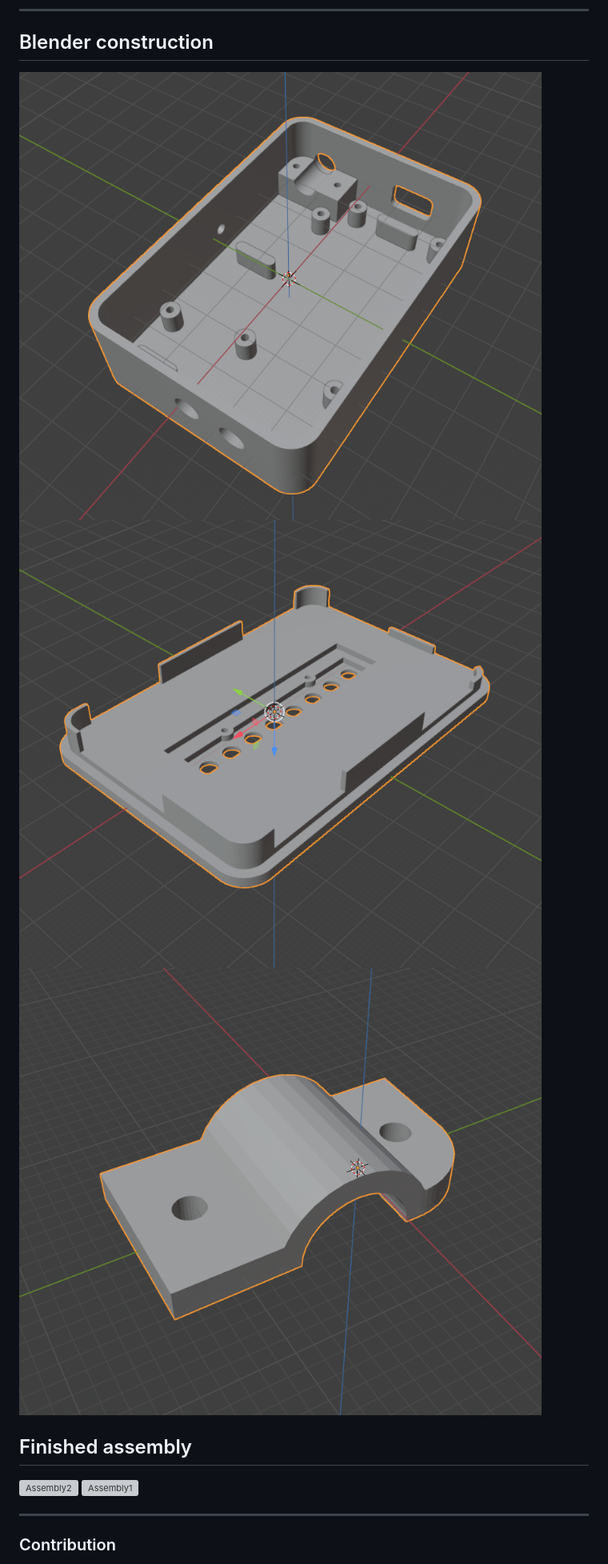
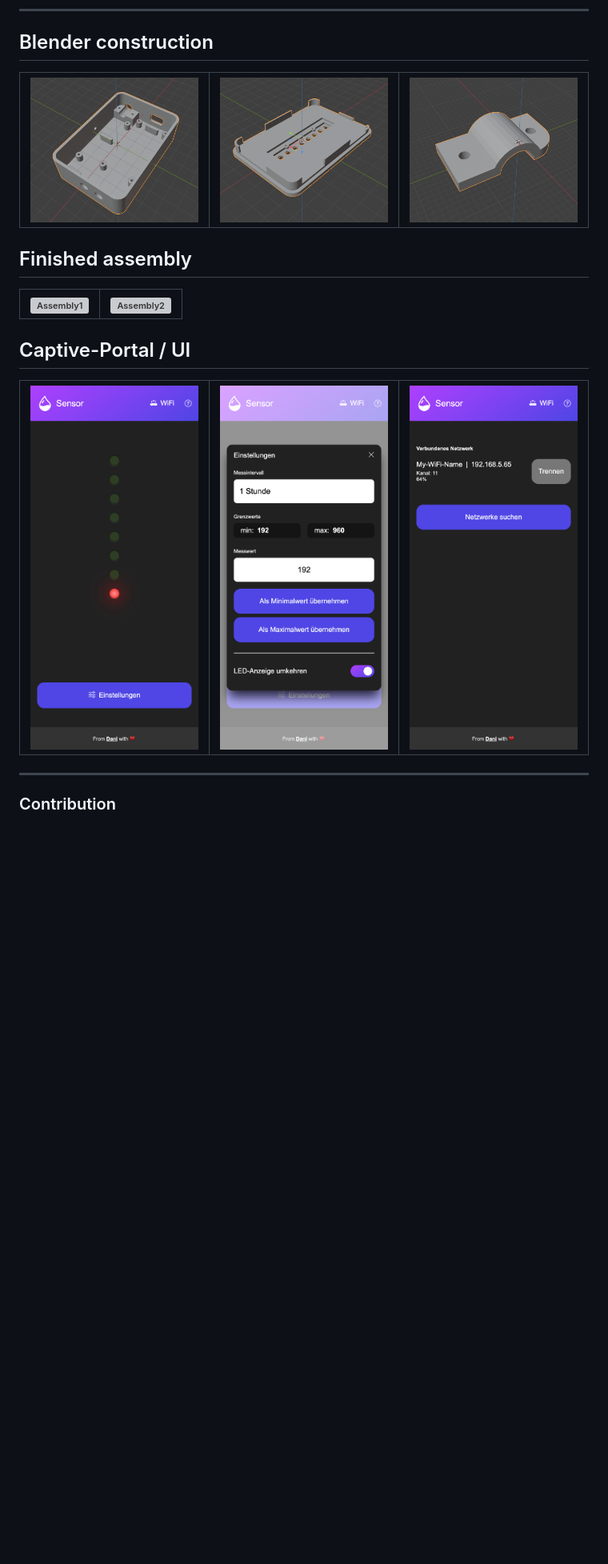
Before and after one commit to danielKugler/ESP8266-CurrentLoop, a Markdown page: README.md, the part around the change. Shown: that part at 80% size. GitHub-like rendering; pictures changed too: _res/ui-01.png (added), _res/ui-02.png (added), _res/ui-03.png (added); blank space fills up the shorter version; grey boxes are pictures that could not be loaded.

Commit message:
Added UI images

```diff
--- a/README.md
+++ b/README.md
@@ -79,14 +79,16 @@ It can be connected to a WiFi-Network via the interface.
 
 ## Blender construction
 
-![Assembly2](_res/3d-box.png)
-![Assembly2](_res/3d-deckel.png)
-![Assembly2](_res/3d-kabelhalterung.png)
-
+|![3D-Box](_res/3d-box.png)|![3D-Deckel](_res/3d-deckel.png)|![3D-Kabelhalterung](_res/3d-kabelhalterung.png)|
+|--------------------------|--------------------------|--------------------------|
 
 ## Finished assembly
-![Assembly2](_res/assembly-02.webp)
-![Assembly1](_res/assembly-01.webp)
+|![Assembly1](_res/assembly-01.webp)|![Assembly2](_res/assembly-02.webp)|
+|-----------------------------------|-----------------------------------|
+
+## Captive-Portal / UI
+|![UI1](_res/ui-01.png)|![UI1](_res/ui-02.png)|![UI1](_res/ui-03.png)|
+|----------------------|----------------------|----------------------|
 
 
 ---
```
